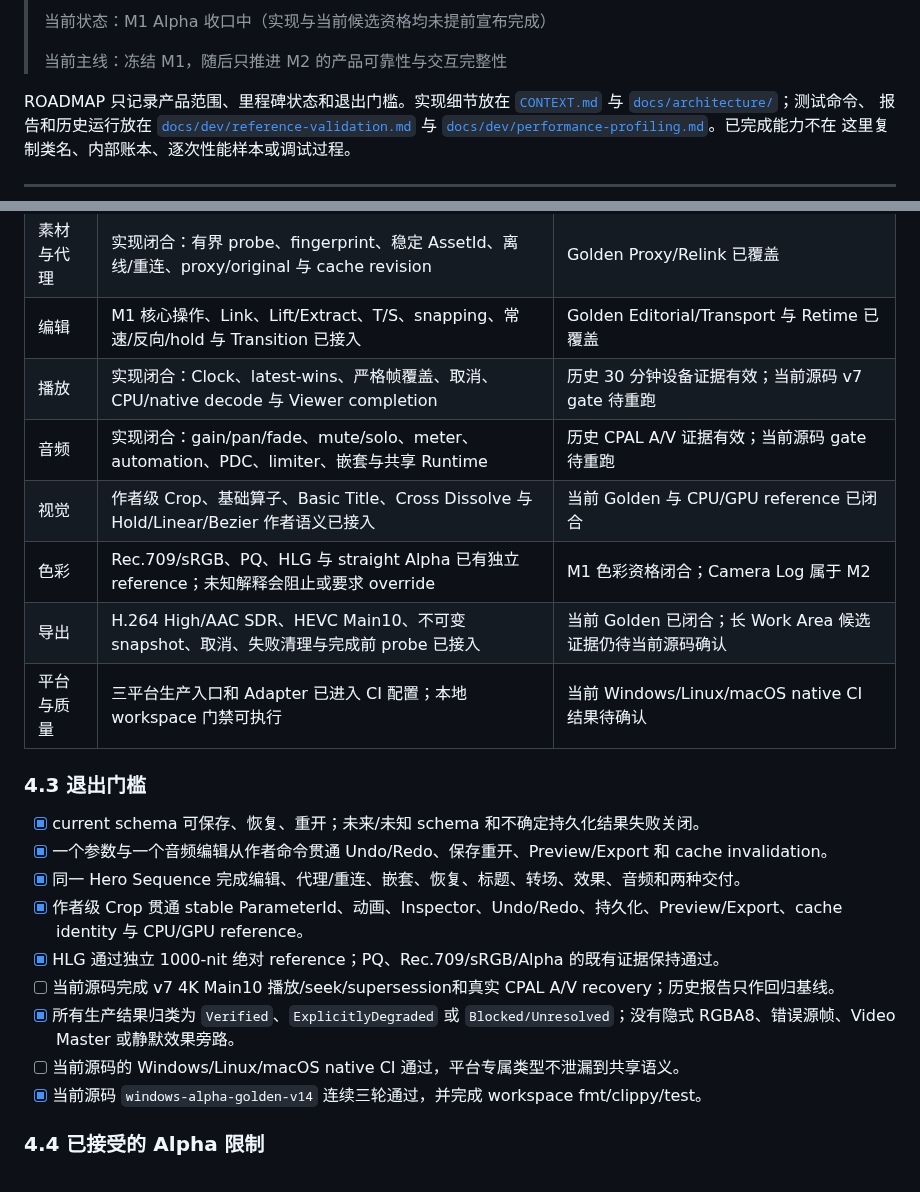
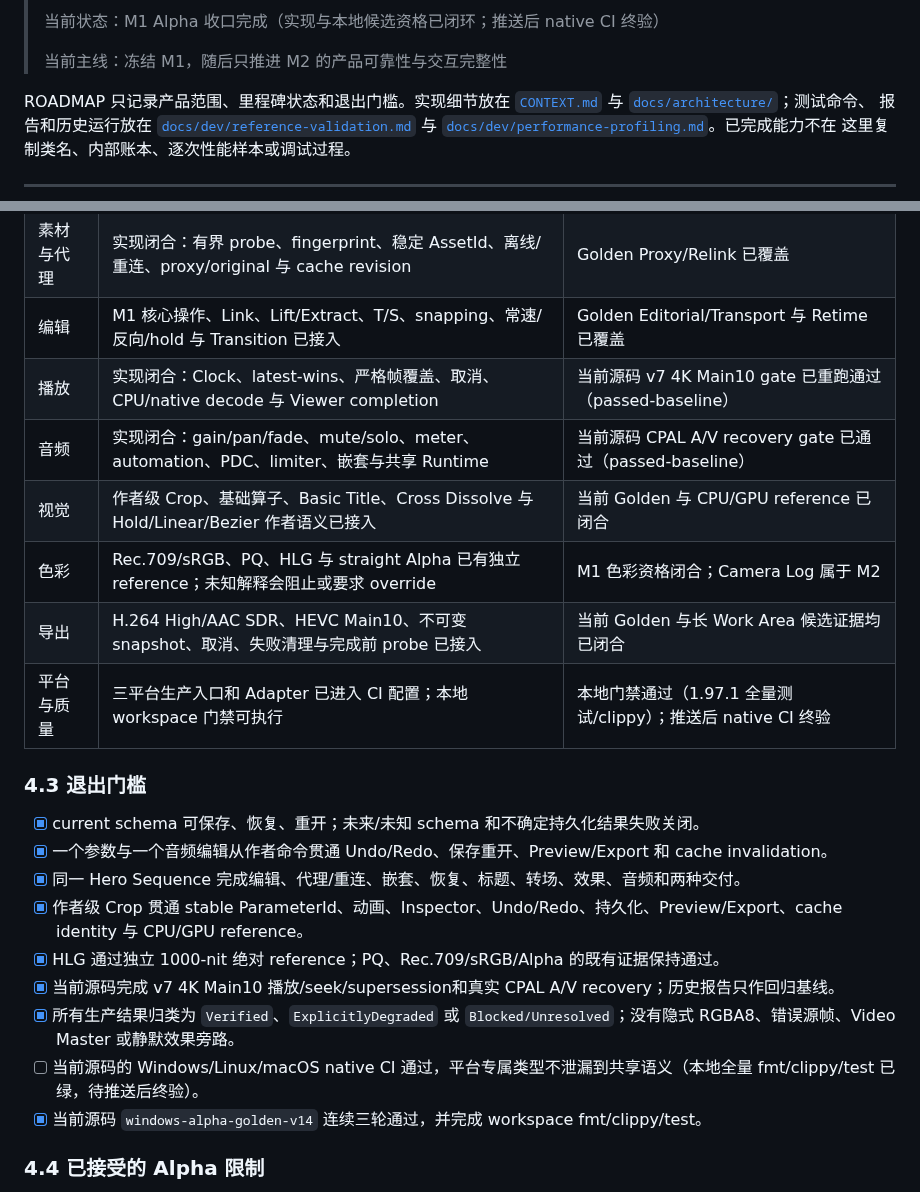
Before and after one commit to shaloong/mondrian, a Markdown page: docs/ROADMAP.md, 2 parts joined by grey strips. Rendered like a GitHub page.

```diff
--- a/docs/ROADMAP.md
+++ b/docs/ROADMAP.md
@@ -4,5 +4,5 @@
 >
-> 当前状态：M1 Alpha 收口中（实现与当前候选资格均未提前宣布完成）
+> 当前状态：M1 Alpha 收口完成（实现与本地候选资格已闭环；推送后 native CI 终验）
 >
 > 当前主线：冻结 M1，随后只推进 M2 的产品可靠性与交互完整性
 
@@ -96,12 +96,12 @@ Linux/macOS 共享生产 Interface 和常规 CI，但实机发布资格属于 M4
 | 项目与恢复 | 实现闭合：durable save/autosave、SQLite snapshot、非阻塞 close、恢复确认和故障注入不覆盖源 | 当前 Golden v14 已通过 3/3 |
 | 素材与代理 | 实现闭合：有界 probe、fingerprint、稳定 AssetId、离线/重连、proxy/original 与 cache revision | Golden Proxy/Relink 已覆盖 |
 | 编辑 | M1 核心操作、Link、Lift/Extract、T/S、snapping、常速/反向/hold 与 Transition 已接入 | Golden Editorial/Transport 与 Retime 已覆盖 |
-| 播放 | 实现闭合：Clock、latest-wins、严格帧覆盖、取消、CPU/native decode 与 Viewer completion | 历史 30 分钟设备证据有效；当前源码 v7 gate 待重跑 |
-| 音频 | 实现闭合：gain/pan/fade、mute/solo、meter、automation、PDC、limiter、嵌套与共享 Runtime | 历史 CPAL A/V 证据有效；当前源码 gate 待重跑 |
+| 播放 | 实现闭合：Clock、latest-wins、严格帧覆盖、取消、CPU/native decode 与 Viewer completion | 当前源码 v7 4K Main10 gate 已重跑通过（passed-baseline） |
+| 音频 | 实现闭合：gain/pan/fade、mute/solo、meter、automation、PDC、limiter、嵌套与共享 Runtime | 当前源码 CPAL A/V recovery gate 已通过（passed-baseline） |
 | 视觉 | 作者级 Crop、基础算子、Basic Title、Cross Dissolve 与 Hold/Linear/Bezier 作者语义已接入 | 当前 Golden 与 CPU/GPU reference 已闭合 |
 | 色彩 | Rec.709/sRGB、PQ、HLG 与 straight Alpha 已有独立 reference；未知解释会阻止或要求 override | M1 色彩资格闭合；Camera Log 属于 M2 |
-| 导出 | H.264 High/AAC SDR、HEVC Main10、不可变 snapshot、取消、失败清理与完成前 probe 已接入 | 当前 Golden 已闭合；长 Work Area 候选证据仍待当前源码确认 |
-| 平台与质量 | 三平台生产入口和 Adapter 已进入 CI 配置；本地 workspace 门禁可执行 | 当前 Windows/Linux/macOS native CI 结果待确认 |
+| 导出 | H.264 High/AAC SDR、HEVC Main10、不可变 snapshot、取消、失败清理与完成前 probe 已接入 | 当前 Golden 与长 Work Area 候选证据均已闭合 |
+| 平台与质量 | 三平台生产入口和 Adapter 已进入 CI 配置；本地 workspace 门禁可执行 | 本地门禁通过（1.97.1 全量测试/clippy）；推送后 native CI 终验 |
 
 ### 4.3 退出门槛
 
@@ -110,9 +110,9 @@ Linux/macOS 共享生产 Interface 和常规 CI，但实机发布资格属于 M4
 - [x] 同一 Hero Sequence 完成编辑、代理/重连、嵌套、恢复、标题、转场、效果、音频和两种交付。
 - [x] 作者级 Crop 贯通 stable ParameterId、动画、Inspector、Undo/Redo、持久化、Preview/Export、cache identity 与 CPU/GPU reference。
 - [x] HLG 通过独立 1000-nit 绝对 reference；PQ、Rec.709/sRGB/Alpha 的既有证据保持通过。
-- [ ] 当前源码完成 v7 4K Main10 播放/seek/supersession和真实 CPAL A/V recovery；历史报告只作回归基线。
+- [x] 当前源码完成 v7 4K Main10 播放/seek/supersession和真实 CPAL A/V recovery；历史报告只作回归基线。
 - [x] 所有生产结果归类为 `Verified`、`ExplicitlyDegraded` 或 `Blocked/Unresolved`；没有隐式 RGBA8、错误源帧、Video Master 或静默效果旁路。
-- [ ] 当前源码的 Windows/Linux/macOS native CI 通过，平台专属类型不泄漏到共享语义。
+- [ ] 当前源码的 Windows/Linux/macOS native CI 通过，平台专属类型不泄漏到共享语义（本地全量 fmt/clippy/test 已绿，待推送后终验）。
 - [x] 当前源码 `windows-alpha-golden-v14` 连续三轮通过，并完成 workspace fmt/clippy/test。
 
 ### 4.4 已接受的 Alpha 限制
```
Also changed, not shown: other parts of docs/ROADMAP.md (+1 -1 lines), docs/dev/reference-validation.md (+26 -0 lines).
